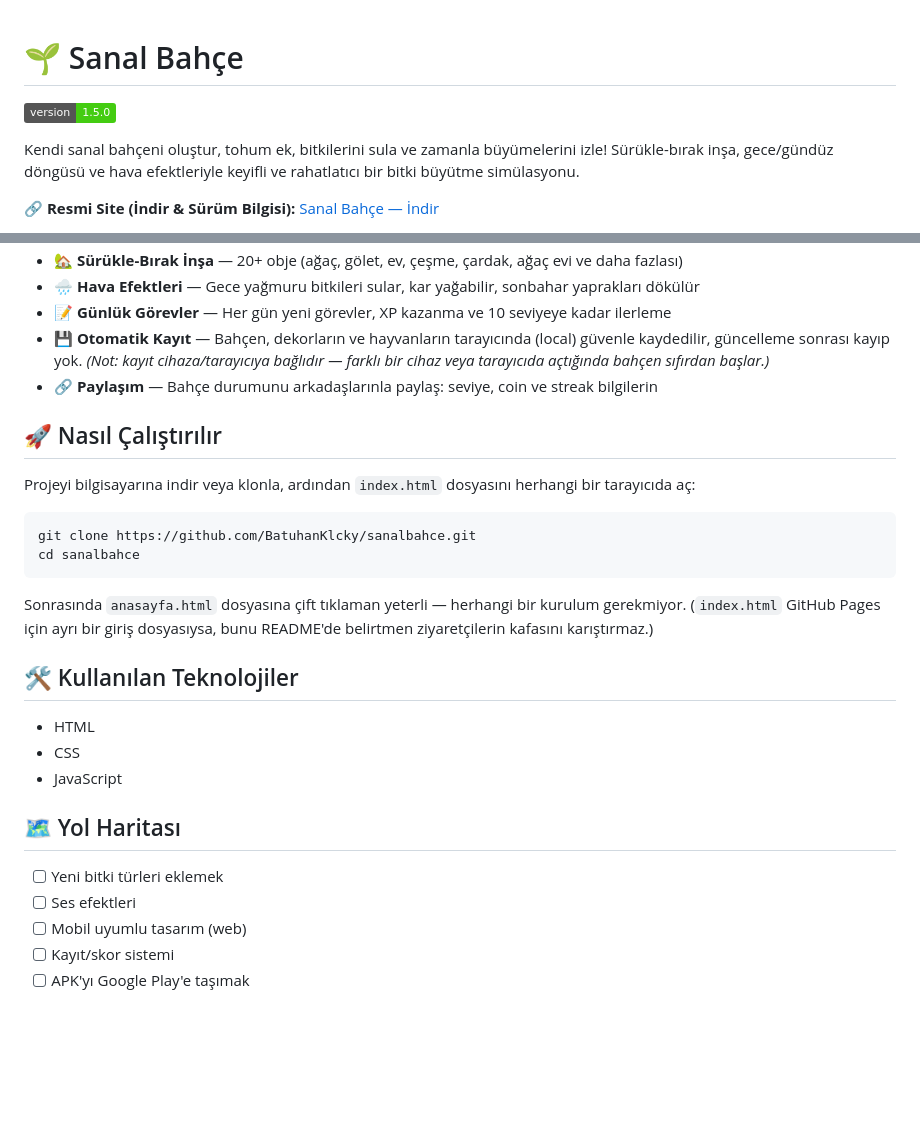
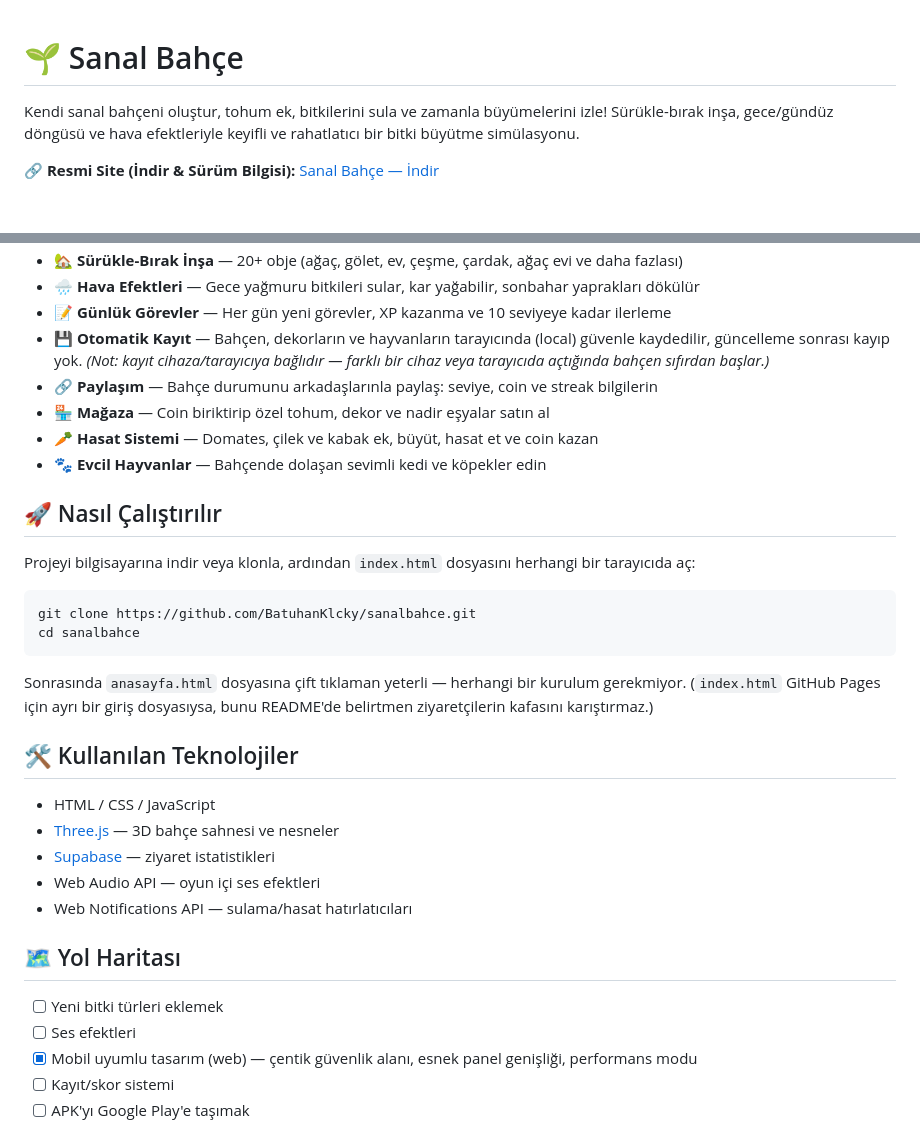
Before and after one commit to BatuhanKlcky/sanalbahce, a Markdown page: Readme.md, 2 parts joined by grey strips. GitHub-like rendering; badges without logos; blank space fills up the shorter version.

```diff
--- a/Readme.md
+++ b/Readme.md
@@ -1,6 +1,5 @@
 # 🌱 Sanal Bahçe
 
-![Version](https://img.shields.io/badge/version-1.5.0-brightgreen)
 
 Kendi sanal bahçeni oluştur, tohum ek, bitkilerini sula ve zamanla büyümelerini izle! Sürükle-bırak inşa, gece/gündüz döngüsü ve hava efektleriyle keyifli ve rahatlatıcı bir bitki büyütme simülasyonu.
 
@@ -30,6 +29,9 @@ Kendi sanal bahçeni oluştur, tohum ek, bitkilerini sula ve zamanla büyümeler
 - 📝 **Günlük Görevler** — Her gün yeni görevler, XP kazanma ve 10 seviyeye kadar ilerleme
 - 💾 **Otomatik Kayıt** — Bahçen, dekorların ve hayvanların tarayıcında (local) güvenle kaydedilir, güncelleme sonrası kayıp yok. *(Not: kayıt cihaza/tarayıcıya bağlıdır — farklı bir cihaz veya tarayıcıda açtığında bahçen sıfırdan başlar.)*
 - 🔗 **Paylaşım** — Bahçe durumunu arkadaşlarınla paylaş: seviye, coin ve streak bilgilerin
+- 🏪 **Mağaza** — Coin biriktirip özel tohum, dekor ve nadir eşyalar satın al
+- 🥕 **Hasat Sistemi** — Domates, çilek ve kabak ek, büyüt, hasat et ve coin kazan
+- 🐾 **Evcil Hayvanlar** — Bahçende dolaşan sevimli kedi ve köpekler edin
 
 ## 🚀 Nasıl Çalıştırılır
 
@@ -44,16 +46,17 @@ Sonrasında `anasayfa.html` dosyasına çift tıklaman yeterli — herhangi bir
 
 ## 🛠️ Kullanılan Teknolojiler
 
-- HTML
-- CSS
-- JavaScript
-
+- HTML / CSS / JavaScript
+- [Three.js](https://threejs.org/) — 3D bahçe sahnesi ve nesneler
+- [Supabase](https://supabase.com/) — ziyaret istatistikleri
+- Web Audio API — oyun içi ses efektleri
+- Web Notifications API — sulama/hasat hatırlatıcıları
 
 ## 🗺️ Yol Haritası
 
 - [ ] Yeni bitki türleri eklemek
 - [ ] Ses efektleri
-- [ ] Mobil uyumlu tasarım (web)
+- [x] Mobil uyumlu tasarım (web) — çentik güvenlik alanı, esnek panel genişliği, performans modu
 - [ ] Kayıt/skor sistemi
 - [ ] APK'yı Google Play'e taşımak
 
```
Also changed, not shown: other parts of Readme.md (+1 -1 lines).
